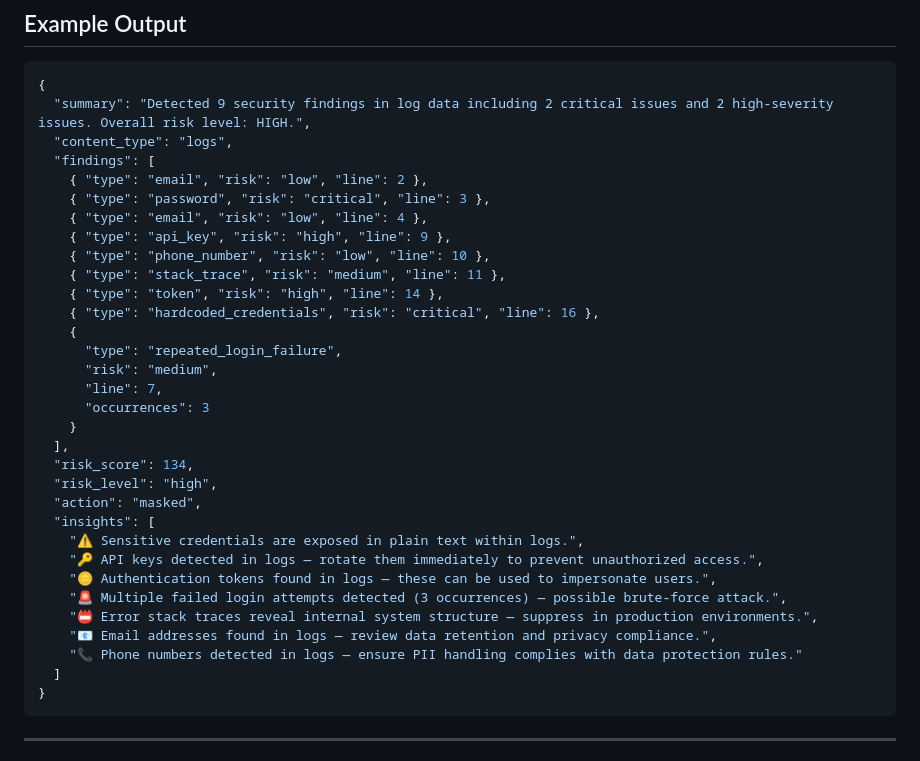
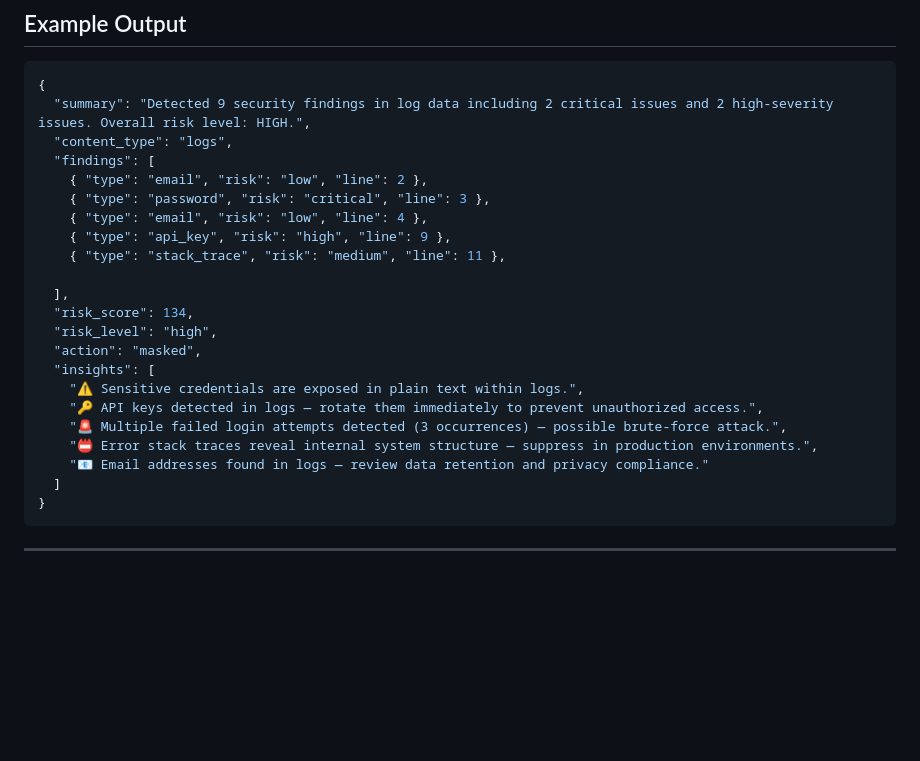
Before and after one commit to sneha25158/ai-secure-data-platform, a Markdown page: README.md, the part around the change. Drawn GitHub-style; blank space fills up the shorter version.

````diff
--- a/README.md
+++ b/README.md
@@ -115,16 +115,8 @@ curl -X POST http://localhost:3000/analyze \
     { "type": "password", "risk": "critical", "line": 3 },
     { "type": "email", "risk": "low", "line": 4 },
     { "type": "api_key", "risk": "high", "line": 9 },
-    { "type": "phone_number", "risk": "low", "line": 10 },
     { "type": "stack_trace", "risk": "medium", "line": 11 },
-    { "type": "token", "risk": "high", "line": 14 },
-    { "type": "hardcoded_credentials", "risk": "critical", "line": 16 },
-    {
-      "type": "repeated_login_failure",
-      "risk": "medium",
-      "line": 7,
-      "occurrences": 3
-    }
+
   ],
   "risk_score": 134,
   "risk_level": "high",
@@ -132,11 +124,9 @@ curl -X POST http://localhost:3000/analyze \
   "insights": [
     "⚠️ Sensitive credentials are exposed in plain text within logs.",
     "🔑 API keys detected in logs — rotate them immediately to prevent unauthorized access.",
-    "🪙 Authentication tokens found in logs — these can be used to impersonate users.",
     "🚨 Multiple failed login attempts detected (3 occurrences) — possible brute-force attack.",
     "📛 Error stack traces reveal internal system structure — suppress in production environments.",
-    "📧 Email addresses found in logs — review data retention and privacy compliance.",
-    "📞 Phone numbers detected in logs — ensure PII handling complies with data protection rules."
+    "📧 Email addresses found in logs — review data retention and privacy compliance."
   ]
 }
 ```
````
